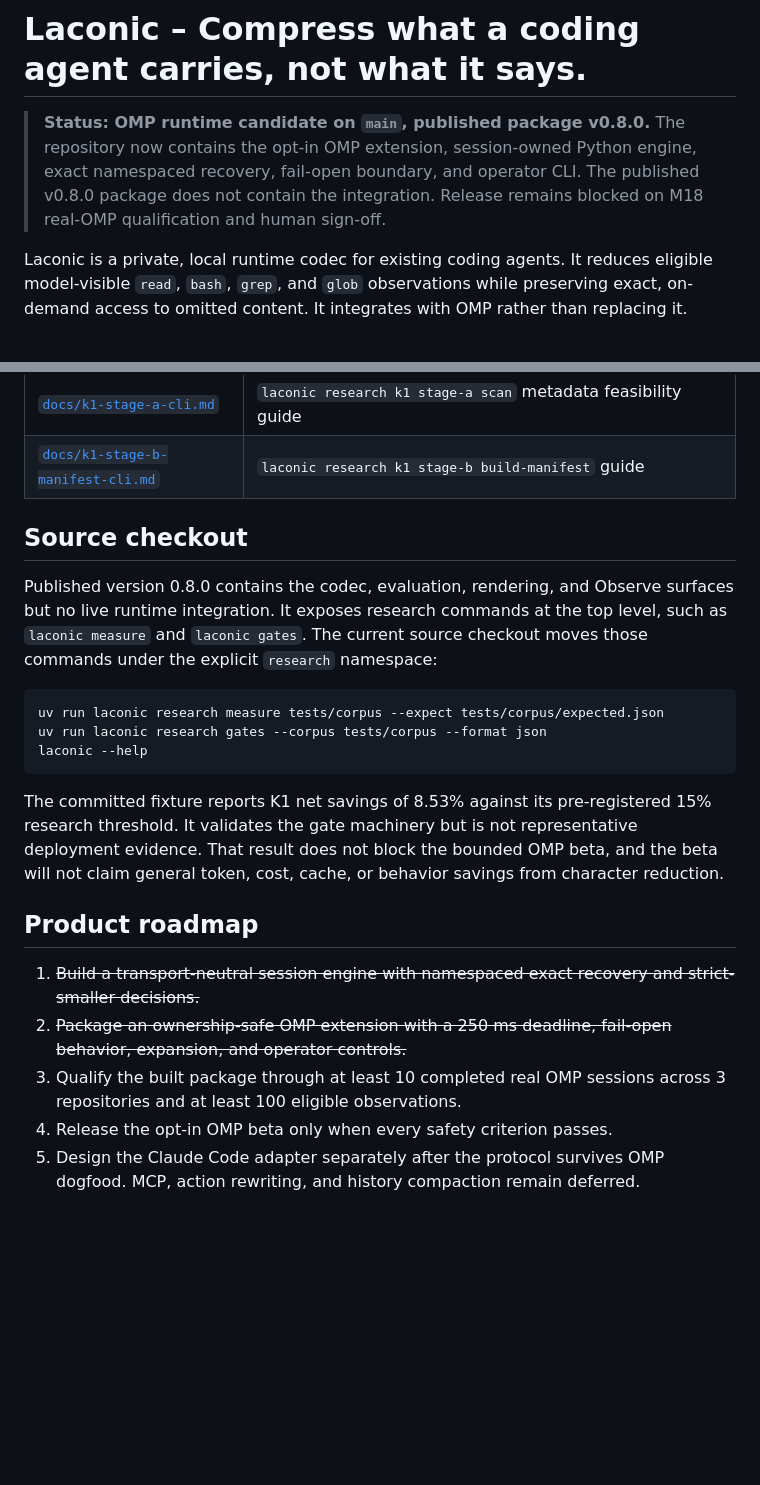
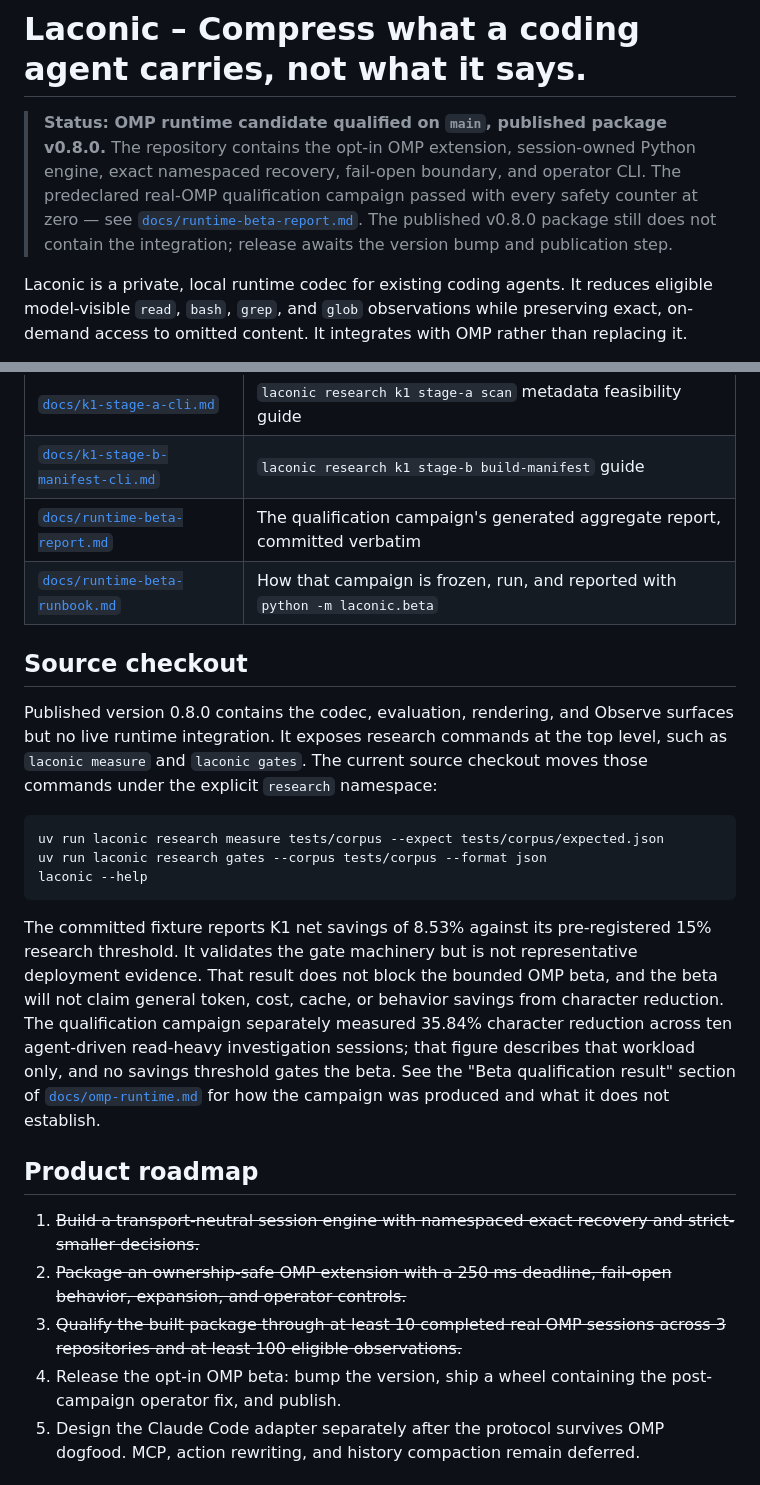
Before and after one commit to Mathews-Tom/laconic, a Markdown page: README.md, 2 parts joined by grey strips. Rendered like a GitHub page; blank space fills up the shorter version.

Commit message:
docs: mark the OMP beta release-ready
The runtime candidate has passed its predeclared qualification, so the
status line, roadmap, and changelog say so — while keeping the two
distinctions that matter: the published 0.8.0 package still contains no
live integration, and the measured reduction describes the campaign's
read-heavy workload rather than general savings.

The remaining release step is a version bump shipping a wheel that
includes the post-campaign operator fix.

````diff
--- a/README.md
+++ b/README.md
@@ -1,6 +1,6 @@
 # Laconic – Compress what a coding agent carries, not what it says.
 
-> **Status: OMP runtime candidate on `main`, published package v0.8.0.** The repository now contains the opt-in OMP extension, session-owned Python engine, exact namespaced recovery, fail-open boundary, and operator CLI. The published v0.8.0 package does not contain the integration. Release remains blocked on M18 real-OMP qualification and human sign-off.
+> **Status: OMP runtime candidate qualified on `main`, published package v0.8.0.** The repository contains the opt-in OMP extension, session-owned Python engine, exact namespaced recovery, fail-open boundary, and operator CLI. The predeclared real-OMP qualification campaign passed with every safety counter at zero — see [`docs/runtime-beta-report.md`](docs/runtime-beta-report.md). The published v0.8.0 package still does not contain the integration; release awaits the version bump and publication step.
 
 Laconic is a private, local runtime codec for existing coding agents. It reduces eligible model-visible `read`, `bash`, `grep`, and `glob` observations while preserving exact, on-demand access to omitted content. It integrates with OMP rather than replacing it.
 
@@ -32,6 +32,8 @@ Start OMP normally. Use `/laconic status|pause|resume` in the active session, `l
 | [`docs/observe-cli.md`](docs/observe-cli.md) | `laconic diagnostics observe` guide: install/remove/status/report |
 | [`docs/k1-stage-a-cli.md`](docs/k1-stage-a-cli.md) | `laconic research k1 stage-a scan` metadata feasibility guide |
 | [`docs/k1-stage-b-manifest-cli.md`](docs/k1-stage-b-manifest-cli.md) | `laconic research k1 stage-b build-manifest` guide |
+| [`docs/runtime-beta-report.md`](docs/runtime-beta-report.md) | The qualification campaign's generated aggregate report, committed verbatim |
+| [`docs/runtime-beta-runbook.md`](docs/runtime-beta-runbook.md) | How that campaign is frozen, run, and reported with `python -m laconic.beta` |
 
 ## Source checkout
 
@@ -43,14 +45,14 @@ uv run laconic research gates --corpus tests/corpus --format json
 laconic --help
 ```
 
-The committed fixture reports K1 net savings of 8.53% against its pre-registered 15% research threshold. It validates the gate machinery but is not representative deployment evidence. That result does not block the bounded OMP beta, and the beta will not claim general token, cost, cache, or behavior savings from character reduction.
+The committed fixture reports K1 net savings of 8.53% against its pre-registered 15% research threshold. It validates the gate machinery but is not representative deployment evidence. That result does not block the bounded OMP beta, and the beta will not claim general token, cost, cache, or behavior savings from character reduction. The qualification campaign separately measured 35.84% character reduction across ten agent-driven read-heavy investigation sessions; that figure describes that workload only, and no savings threshold gates the beta. See the "Beta qualification result" section of [`docs/omp-runtime.md`](docs/omp-runtime.md) for how the campaign was produced and what it does not establish.
 
 ## Product roadmap
 
 1. ~~Build a transport-neutral session engine with namespaced exact recovery and strict-smaller decisions.~~
 2. ~~Package an ownership-safe OMP extension with a 250 ms deadline, fail-open behavior, expansion, and operator controls.~~
-3. Qualify the built package through at least 10 completed real OMP sessions across 3 repositories and at least 100 eligible observations.
-4. Release the opt-in OMP beta only when every safety criterion passes.
+3. ~~Qualify the built package through at least 10 completed real OMP sessions across 3 repositories and at least 100 eligible observations.~~
+4. Release the opt-in OMP beta: bump the version, ship a wheel containing the post-campaign operator fix, and publish.
 5. Design the Claude Code adapter separately after the protocol survives OMP dogfood. MCP, action rewriting, and history compaction remain deferred.
 
 ## License
````
Also changed, not shown: CHANGELOG.md (+6 -0 lines).
